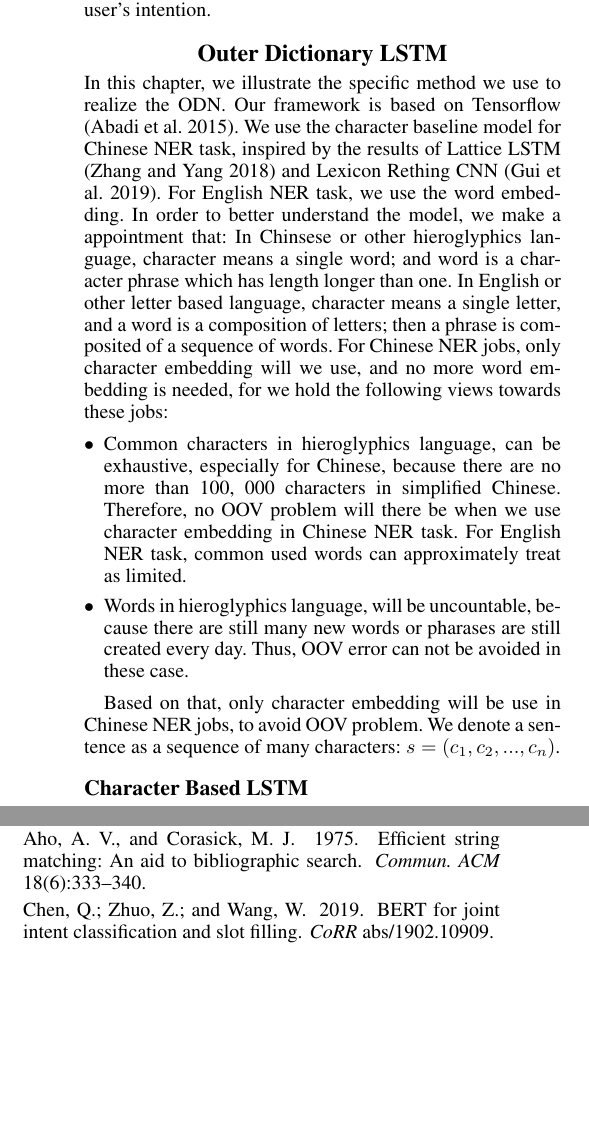
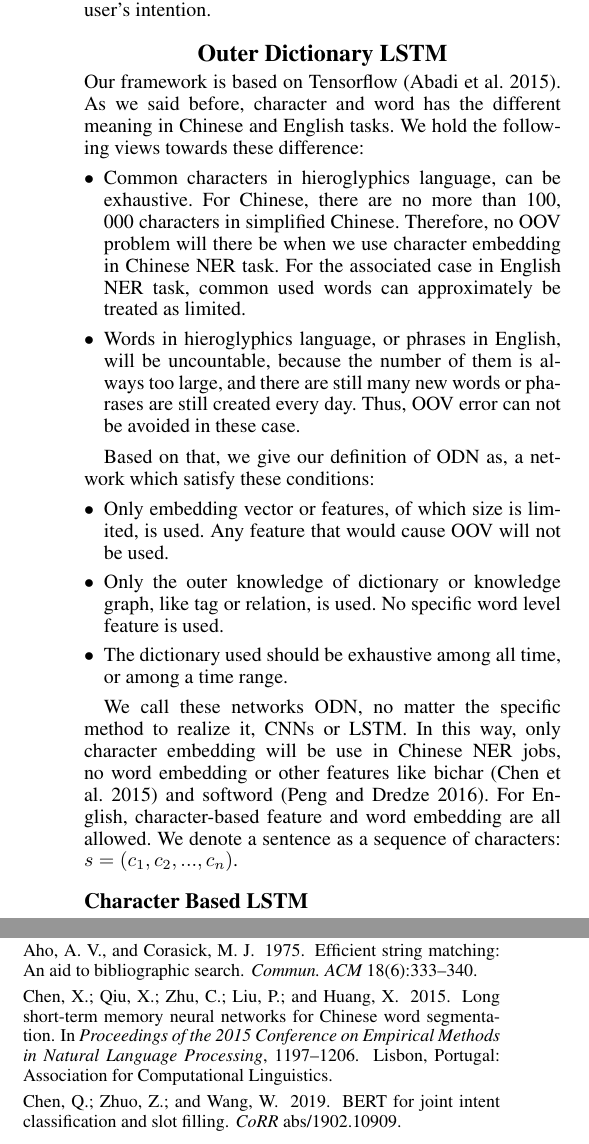
Before and after one commit to gejx2010/OD_LSTM, a LaTeX paper (OD-LSTM_Ge.tex, which reads OD-LSTM_Ge.bib): two parts of the columns of pages 3 and 7 of 8, joined at a grey line, cut so that both start at the same text, the shorter picture padded with empty space. The pictures show the PDF file OD-LSTM_Ge.pdf that the author committed with the source.

Commit message:
add defination of ODN

```diff
--- a/OD-LSTM_Ge.bib
+++ b/OD-LSTM_Ge.bib
@@ -40,3 +40,6 @@ year = {2014},
     url = "https://www.aclweb.org/anthology/P15-1061",
     doi = "10.3115/v1/P15-1061",
     pages = "626--634",
+}
+
+@inproceedings{bichar,
@@ -42,0 +51,6 @@ year = {2014},
+      Huang, Xuanjing",
+    booktitle = "Proceedings of the 2015 Conference on Empirical Methods in Natural Language Processing",
+    month = sep,
+    year = "2015",
+    address = "Lisbon, Portugal",
+    publisher = "Association for Computational Linguistics",
@@ -261,10 +278,10 @@ year={2016}
   bibsource = {dblp computer science bibliography, https://dblp.org}
 }
 
-@article{lattice,
+@CONFERENCE{lattice,
  title={Chinese NER Using Lattice LSTM},
  author={Yue Zhang and Jie Yang},
- booktitle={Proceedings of the 56th Annual Meeting of the Association for Computational Linguistics (ACL)},
+ booktitle={Proceedings of the 56th Annual Meeting of the Association for  Computational Linguistics (ACL)},
  year={2018}
 }
 
--- a/OD-LSTM_Ge.tex
+++ b/OD-LSTM_Ge.tex
@@ -169,17 +169,22 @@ However, in some pratical areas, the content of dictionary will change greatly a
 
 \section{Outer Dictionary LSTM}
 
-
-
-
-In this chapter, we illustrate the specific method we use to realize the ODN. Our framework is based on Tensorflow \cite{tensor}. We use the character baseline model for Chinese NER task, inspired by the results of Lattice LSTM \cite{lattice} and Lexicon Rething CNN \cite{lrcnn}. For English NER task, we use the word embedding. In order to better understand the model, we make a appointment that: In Chinsese or other hieroglyphics language, character means a single word; and word is a character phrase which has length longer than one. In English or other letter based language, character means a single letter, and a word is a composition of letters; then a phrase is composited of a sequence of words. For Chinese NER jobs, only character embedding will we use, and no more word embedding is needed, for we hold the following views towards these jobs:
+Our framework is based on Tensorflow \cite{tensor}. As we said before, character and word has the different meaning in Chinese and English tasks. We hold the following views towards these difference:
 
 \begin{itemize}
-\item Common characters in hieroglyphics language, can be exhaustive, especially for Chinese, because there are no more than 100, 000 characters in simplified Chinese. Therefore, no OOV problem will there be when we use character embedding in Chinese NER task. For English NER task, common used words can approximately treat as limited.
-\item Words in hieroglyphics language, will be uncountable, because there are still many new words or pharases are still created every day. Thus, OOV error can not be avoided in these case.
+\item Common characters in hieroglyphics language, can be exhaustive. For Chinese, there are no more than 100, 000 characters in simplified Chinese. Therefore, no OOV problem will there be when we use character embedding in Chinese NER task. For the associated case in English NER task, common used words can approximately be treated as limited.
+\item Words in hieroglyphics language, or phrases in English, will be uncountable, because the number of them is always too large, and there are still many new words or pharases are still created every day. Thus, OOV error can not be avoided in these case.
 \end{itemize}
 
-Based on that, only character embedding will be use in Chinese NER jobs, to avoid OOV problem. We denote a sentence as a sequence of many characters: $s = (c_1, c_2, ..., c_n)$.
+Based on that, we give our definition of ODN as, a network which satisfy these conditions:
+
+\begin{itemize}
+\item Only embedding vector or features, of which size is limited, is used. Any feature that would cause OOV will not be used.
+\item Only the outer knowledge of dictionary or knowledge graph, like tag or relation, is used. No specific word level feature is used.
+\item The dictionary used should be exhaustive among all time, or among a time range.
+\end{itemize}
+
+We call these networks ODN, no matter the specific method to realize it, CNNs or LSTM. In this way, only character embedding will be use in Chinese NER jobs, no word embedding or other features like bichar \cite{bichar} and softword \cite{peng16}. For English, character-based feature and word embedding are all allowed. We denote a sentence as a sequence of characters: $s = (c_1, c_2, ..., c_n)$.
 
 \subsection{Character Based LSTM}
 
```
Also changed, not shown: OD-LSTM_Ge.bbl, OD-LSTM_Ge.pdf, OD-LSTM_Ge.bib (20 more changed lines), OD-LSTM_Ge.tex (7 more changed lines), 4 other files.
